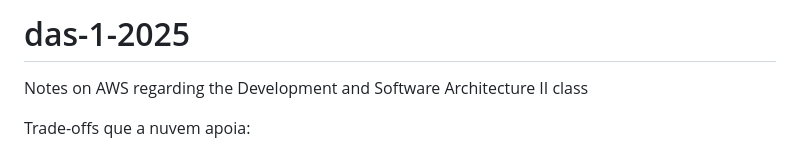
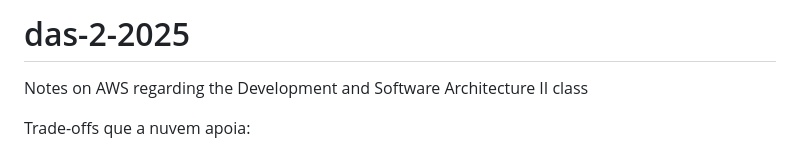
Before and after one commit to NathanBergmann/das-1-2025, a Markdown page: README.md, the part around the change. Rendered like a GitHub page.

```diff
--- a/README.md
+++ b/README.md
@@ -1,4 +1,4 @@
-# das-1-2025
+# das-2-2025
 Notes on AWS regarding the Development and Software Architecture II class
 
 
```
